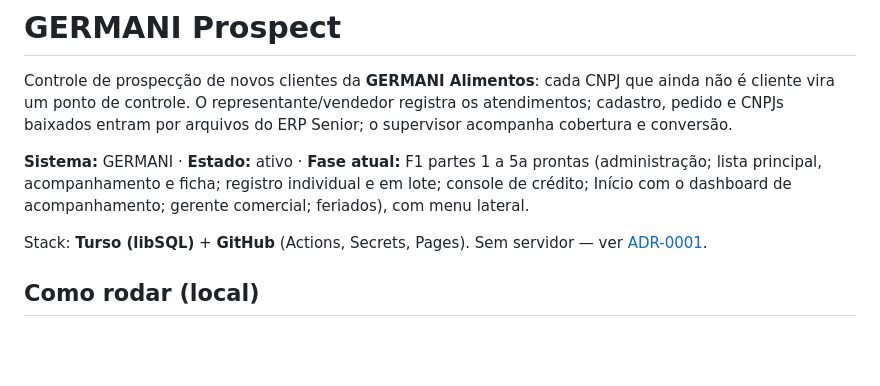
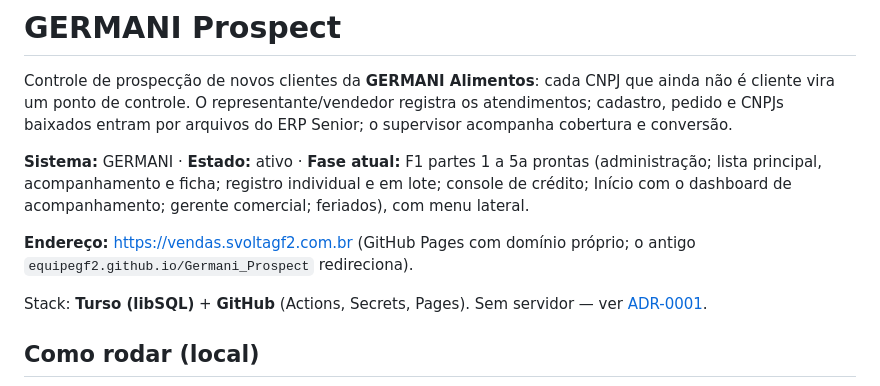
Before and after one commit to EquipeGF2/Germani_Prospect, a Markdown page: README.md, the part around the change. Drawn GitHub-style; blank space fills up the shorter version.

Commit message:
Docs: endereço do app em domínio próprio (vendas.svoltagf2.com.br)
Co-Authored-By: Claude Opus 5.5 <noreply@anthropic.com>
Claude-Session: https://claude.ai/code/session_01368CKHidZr8pdPxTdywPTp

```diff
--- a/README.md
+++ b/README.md
@@ -5,6 +5,8 @@ um ponto de controle. O representante/vendedor registra os atendimentos; cadastr
 baixados entram por arquivos do ERP Senior; o supervisor acompanha cobertura e conversão.
 
 **Sistema:** GERMANI · **Estado:** ativo · **Fase atual:** F1 partes 1 a 5a prontas (administração; lista principal, acompanhamento e ficha; registro individual e em lote; console de crédito; Início com o dashboard de acompanhamento; gerente comercial; feriados), com menu lateral.
+
+**Endereço:** https://vendas.svoltagf2.com.br (GitHub Pages com domínio próprio; o antigo `equipegf2.github.io/Germani_Prospect` redireciona).
 
 Stack: **Turso (libSQL)** + **GitHub** (Actions, Secrets, Pages). Sem servidor — ver
 [ADR-0001](docs/adr/0001-turso-direto-github-pages.md).
```
Also changed, not shown: docs/06-operacao.md (+6 -1 lines).
